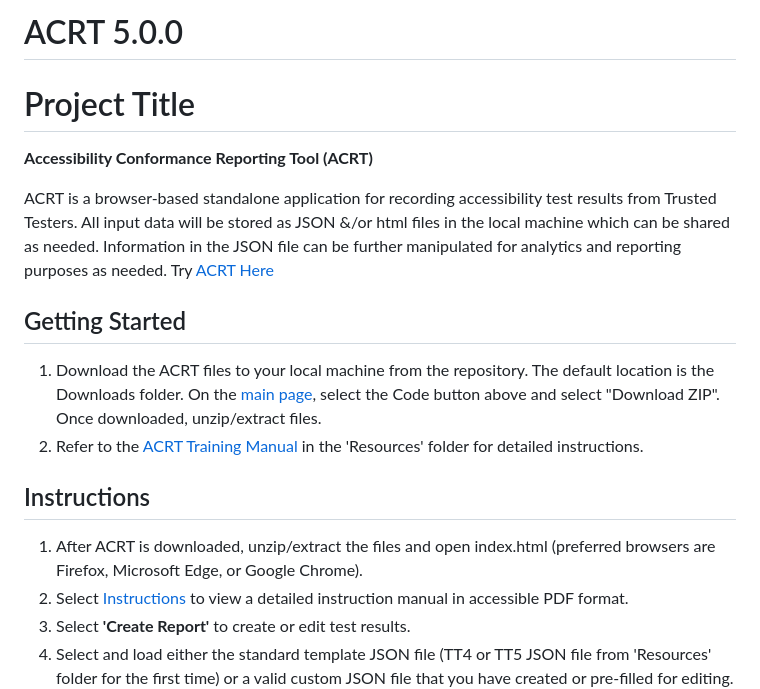
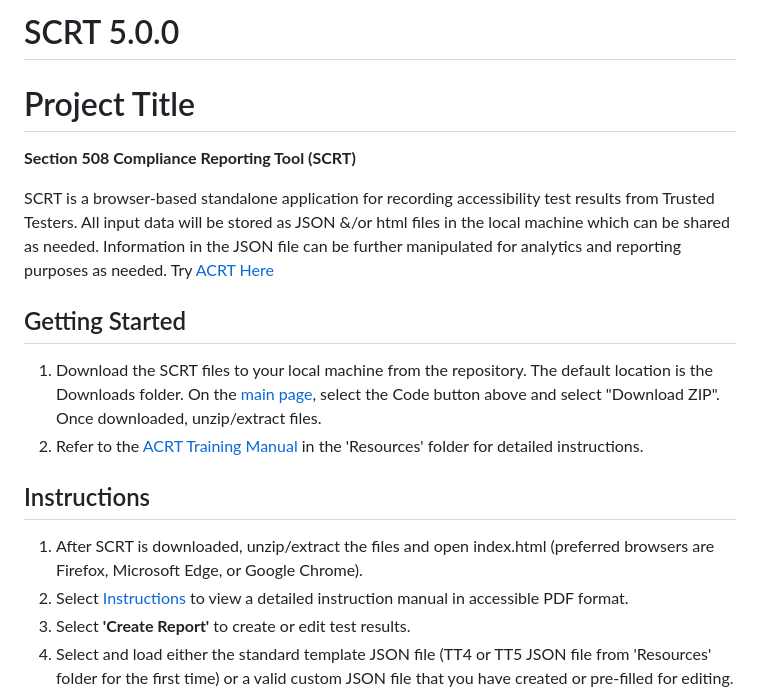
Before and after one commit to ACRTTool/SCRTTest, a Markdown page: README.md, the part around the change. Rendered like a GitHub page.

Commit message:
Updated to Section 508 Compliance Reporting Tool

```diff
--- a/README.md
+++ b/README.md
@@ -1,17 +1,17 @@
-# ACRT 5.0.0
+# SCRT 5.0.0
 # Project Title
-**Accessibility Conformance Reporting Tool (ACRT)**
+**Section 508 Compliance Reporting Tool (SCRT)**
 
-ACRT is a browser-based standalone application for recording accessibility test results from Trusted Testers. All input data will be stored as JSON &/or html files in the local machine which can be shared as needed. Information in the JSON file can be further manipulated for analytics and reporting purposes as needed.
+SCRT is a browser-based standalone application for recording accessibility test results from Trusted Testers. All input data will be stored as JSON &/or html files in the local machine which can be shared as needed. Information in the JSON file can be further manipulated for analytics and reporting purposes as needed.
 Try [ACRT Here](https://acrttool.github.io/ACRTTest/ )
 
 ## Getting Started
-1) Download the ACRT files to your local machine from the repository. The default location is the Downloads folder. On the [main page](https://github.com/Section508Coordinators/ACRT), select the Code button above and select "Download ZIP". Once downloaded, unzip/extract files.
+1) Download the SCRT files to your local machine from the repository. The default location is the Downloads folder. On the [main page](https://github.com/Section508Coordinators/ACRT), select the Code button above and select "Download ZIP". Once downloaded, unzip/extract files.
 2) Refer to the [ACRT Training Manual](https://github.com/Section508Coordinators/ACRT/blob/master/Resources/ACRTTrainingManual.pdf ) in the 'Resources' folder for detailed instructions.
 
 
 ## Instructions
-1) After ACRT is downloaded, unzip/extract the files and open index.html  (preferred browsers are Firefox, Microsoft Edge, or Google Chrome). <br />
+1) After SCRT is downloaded, unzip/extract the files and open index.html  (preferred browsers are Firefox, Microsoft Edge, or Google Chrome). <br />
 2) Select [Instructions](https://github.com/Section508Coordinators/ACRT/blob/master/Resources/ACRTTrainingManual.pdf ) to view a detailed instruction manual in accessible PDF format. <br />
 3) Select **'Create Report'** to create or edit test results.
 4) Select and load either the standard template JSON file (TT4 or TT5 JSON file from 'Resources' folder for the first time) or a valid custom JSON file that you have created or pre-filled for editing. <br />
```
